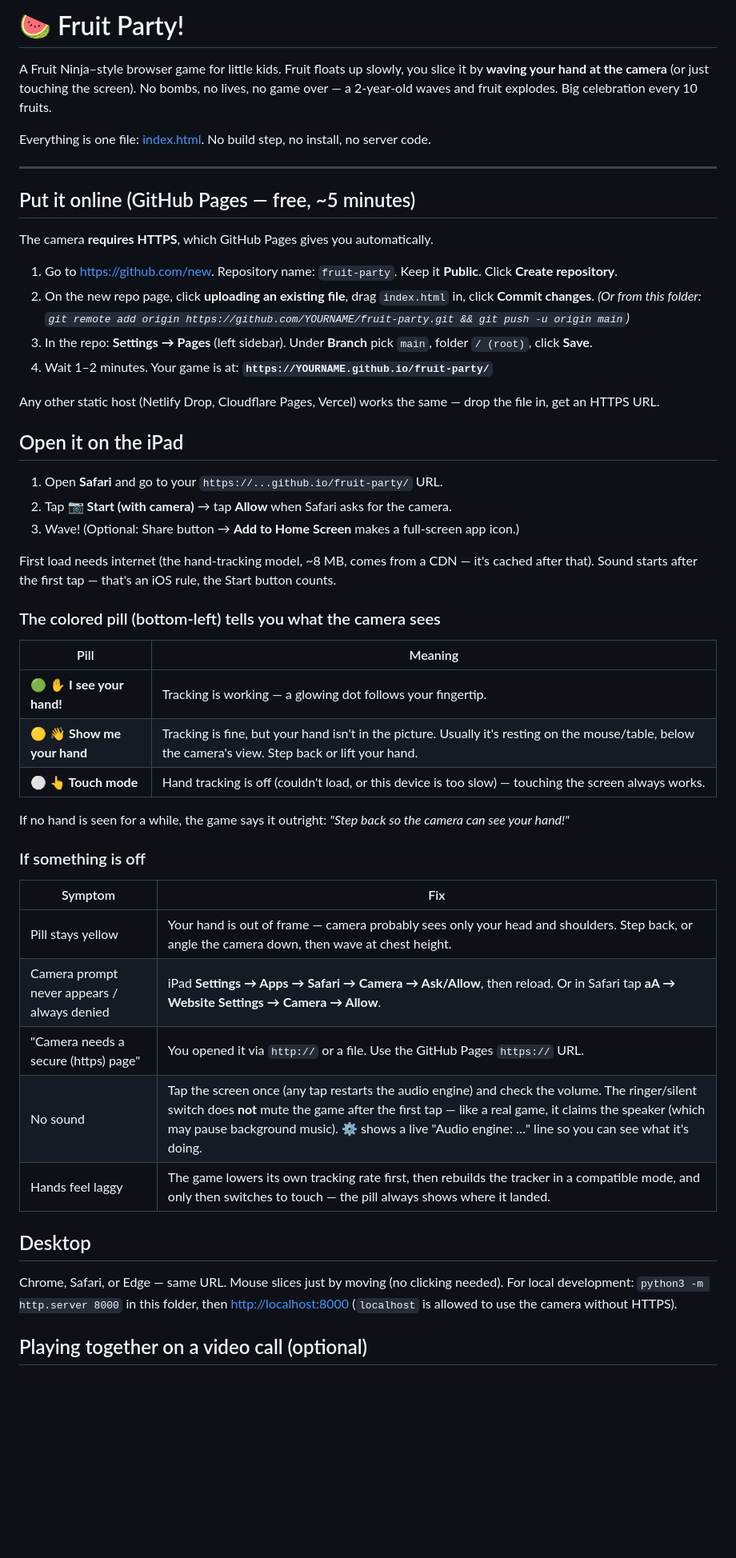
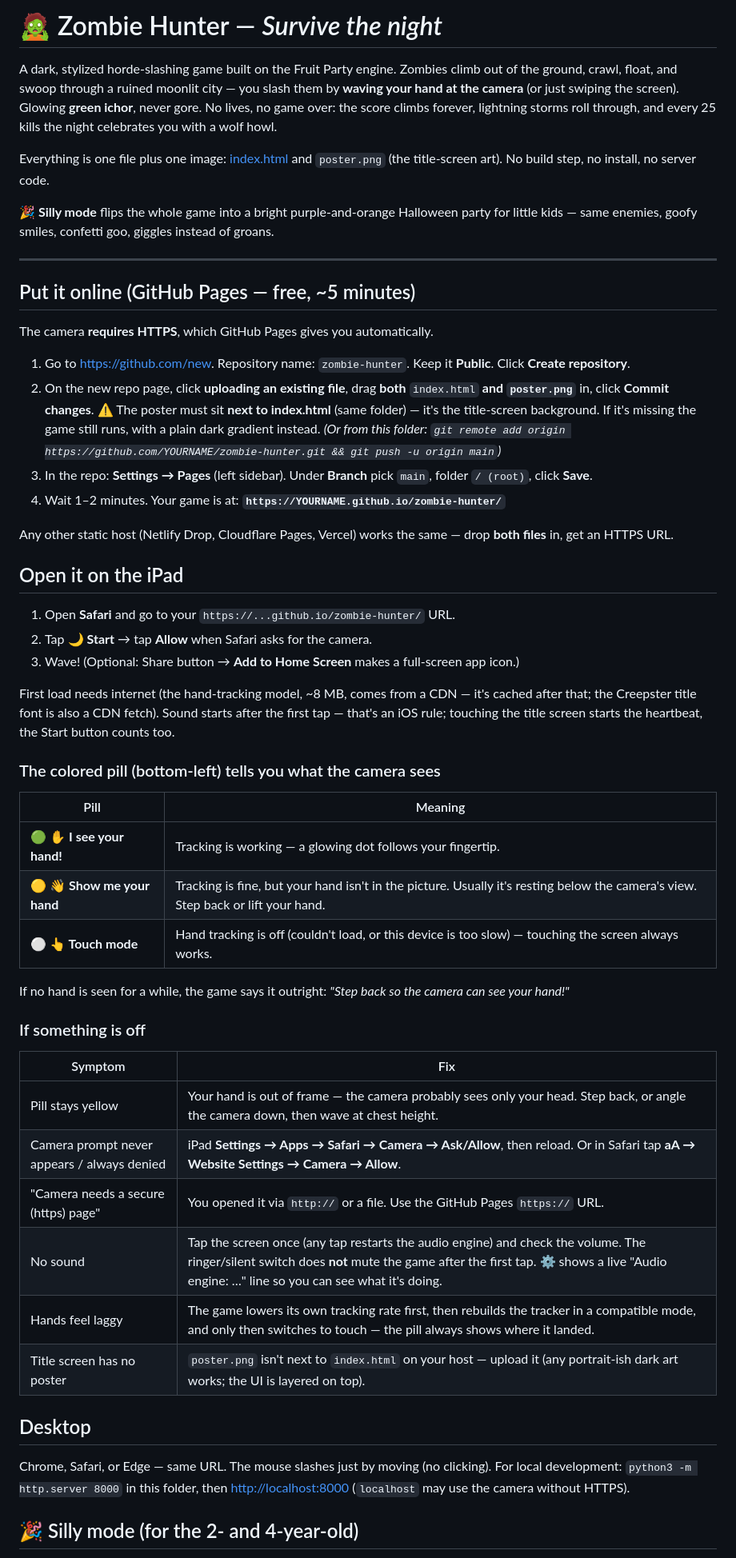
Before and after one commit to aiagentstarter/zombie-hunter, a Markdown page: README.md, the part around one of its changes. Shown at 80% size. Drawn GitHub-style; blank space fills up the shorter version.

```diff
--- a/README.md
+++ b/README.md
@@ -1,10 +1,16 @@
-# 🍉 Fruit Party!
+# 🧟 Zombie Hunter — *Survive the night*
 
-A Fruit Ninja–style browser game for little kids. Fruit floats up slowly, you slice it by
-**waving your hand at the camera** (or just touching the screen). No bombs, no lives, no
-game over — a 2-year-old waves and fruit explodes. Big celebration every 10 fruits.
+A dark, stylized horde-slashing game built on the Fruit Party engine. Zombies climb out of
+the ground, crawl, float, and swoop through a ruined moonlit city — you slash them by
+**waving your hand at the camera** (or just swiping the screen). Glowing **green ichor**,
+never gore. No lives, no game over: the score climbs forever, lightning storms roll
+through, and every 25 kills the night celebrates you with a wolf howl.
 
-Everything is one file: [index.html](index.html). No build step, no install, no server code.
+Everything is one file plus one image: [index.html](index.html) and `poster.png`
+(the title-screen art). No build step, no install, no server code.
+
+**🎉 Silly mode** flips the whole game into a bright purple-and-orange Halloween party
+for little kids — same enemies, goofy smiles, confetti goo, giggles instead of groans.
 
 ---
 
@@ -12,31 +18,38 @@ Everything is one file: [index.html](index.html). No build step, no install, no
 
 The camera **requires HTTPS**, which GitHub Pages gives you automatically.
 
-1. Go to <https://github.com/new>. Repository name: `fruit-party`. Keep it **Public**. Click **Create repository**.
-2. On the new repo page, click **uploading an existing file**, drag `index.html` in, click **Commit changes**.
-   *(Or from this folder: `git remote add origin https://github.com/YOURNAME/fruit-party.git && git push -u origin main`)*
-3. In the repo: **Settings → Pages** (left sidebar). Under **Branch** pick `main`, folder `/ (root)`, click **Save**.
+1. Go to <https://github.com/new>. Repository name: `zombie-hunter`. Keep it **Public**.
+   Click **Create repository**.
+2. On the new repo page, click **uploading an existing file**, drag **both**
+   `index.html` **and `poster.png`** in, click **Commit changes**.
+   ⚠️ The poster must sit **next to index.html** (same folder) — it's the title-screen
+   background. If it's missing the game still runs, with a plain dark gradient instead.
+   *(Or from this folder: `git remote add origin https://github.com/YOURNAME/zombie-hunter.git && git push -u origin main`)*
+3. In the repo: **Settings → Pages** (left sidebar). Under **Branch** pick `main`,
+   folder `/ (root)`, click **Save**.
 4. Wait 1–2 minutes. Your game is at:
-   **`https://YOURNAME.github.io/fruit-party/`**
+   **`https://YOURNAME.github.io/zombie-hunter/`**
 
-Any other static host (Netlify Drop, Cloudflare Pages, Vercel) works the same — drop the
-file in, get an HTTPS URL.
+Any other static host (Netlify Drop, Cloudflare Pages, Vercel) works the same — drop
+**both files** in, get an HTTPS URL.
 
 ## Open it on the iPad
 
-1. Open **Safari** and go to your `https://...github.io/fruit-party/` URL.
-2. Tap **📷 Start (with camera)** → tap **Allow** when Safari asks for the camera.
+1. Open **Safari** and go to your `https://...github.io/zombie-hunter/` URL.
+2. Tap **🌙 Start** → tap **Allow** when Safari asks for the camera.
 3. Wave! (Optional: Share button → **Add to Home Screen** makes a full-screen app icon.)
 
 First load needs internet (the hand-tracking model, ~8 MB, comes from a CDN — it's cached
-after that). Sound starts after the first tap — that's an iOS rule, the Start button counts.
+after that; the Creepster title font is also a CDN fetch). Sound starts after the first
+tap — that's an iOS rule; touching the title screen starts the heartbeat, the Start
+button counts too.
 
 ### The colored pill (bottom-left) tells you what the camera sees
 
 | Pill | Meaning |
 |---|---|
 | 🟢 **✋ I see your hand!** | Tracking is working — a glowing dot follows your fingertip. |
-| 🟡 **👋 Show me your hand** | Tracking is fine, but your hand isn't in the picture. Usually it's resting on the mouse/table, below the camera's view. Step back or lift your hand. |
+| 🟡 **👋 Show me your hand** | Tracking is fine, but your hand isn't in the picture. Usually it's resting below the camera's view. Step back or lift your hand. |
 | ⚪ **👆 Touch mode** | Hand tracking is off (couldn't load, or this device is too slow) — touching the screen always works. |
 
 If no hand is seen for a while, the game says it outright: *"Step back so the
@@ -46,17 +59,18 @@ camera can see your hand!"*
 
 | Symptom | Fix |
 |---|---|
-| Pill stays yellow | Your hand is out of frame — camera probably sees only your head and shoulders. Step back, or angle the camera down, then wave at chest height. |
+| Pill stays yellow | Your hand is out of frame — the camera probably sees only your head. Step back, or angle the camera down, then wave at chest height. |
 | Camera prompt never appears / always denied | iPad **Settings → Apps → Safari → Camera → Ask/Allow**, then reload. Or in Safari tap **aA → Website Settings → Camera → Allow**. |
 | "Camera needs a secure (https) page" | You opened it via `http://` or a file. Use the GitHub Pages `https://` URL. |
-| No sound | Tap the screen once (any tap restarts the audio engine) and check the volume. The ringer/silent switch does **not** mute the game after the first tap — like a real game, it claims the speaker (which may pause background music). ⚙️ shows a live "Audio engine: …" line so you can see what it's doing. |
+| No sound | Tap the screen once (any tap restarts the audio engine) and check the volume. The ringer/silent switch does **not** mute the game after the first tap. ⚙️ shows a live "Audio engine: …" line so you can see what it's doing. |
 | Hands feel laggy | The game lowers its own tracking rate first, then rebuilds the tracker in a compatible mode, and only then switches to touch — the pill always shows where it landed. |
+| Title screen has no poster | `poster.png` isn't next to `index.html` on your host — upload it (any portrait-ish dark art works; the UI is layered on top). |
 
 ## Desktop
 
-Chrome, Safari, or Edge — same URL. Mouse slices just by moving (no clicking needed).
+Chrome, Safari, or Edge — same URL. The mouse slashes just by moving (no clicking).
 For local development: `python3 -m http.server 8000` in this folder, then
-<http://localhost:8000> (`localhost` is allowed to use the camera without HTTPS).
+<http://localhost:8000> (`localhost` may use the camera without HTTPS).
 
-## Playing together on a video call (optional)
+## 🎉 Silly mode (for the 2- and 4-year-old)
 
```
Also changed, not shown: other parts of README.md (+138 -117 lines).
